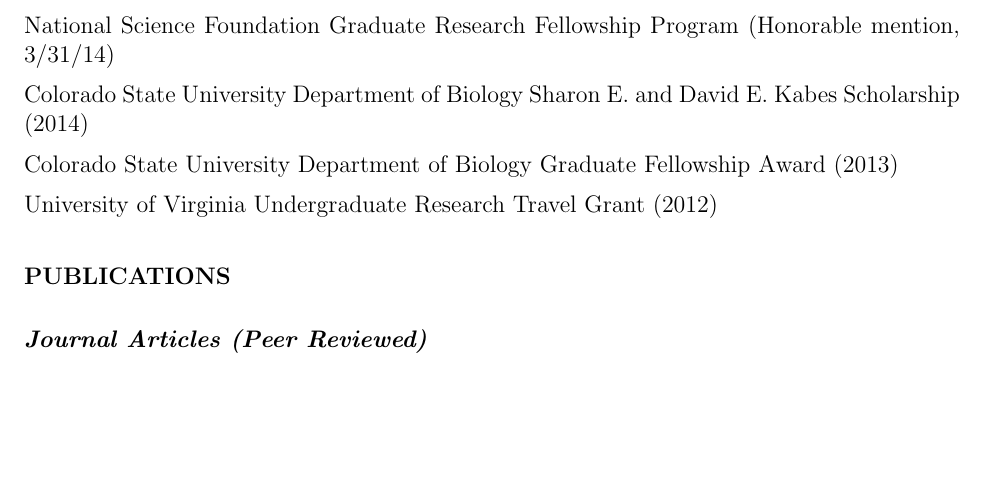
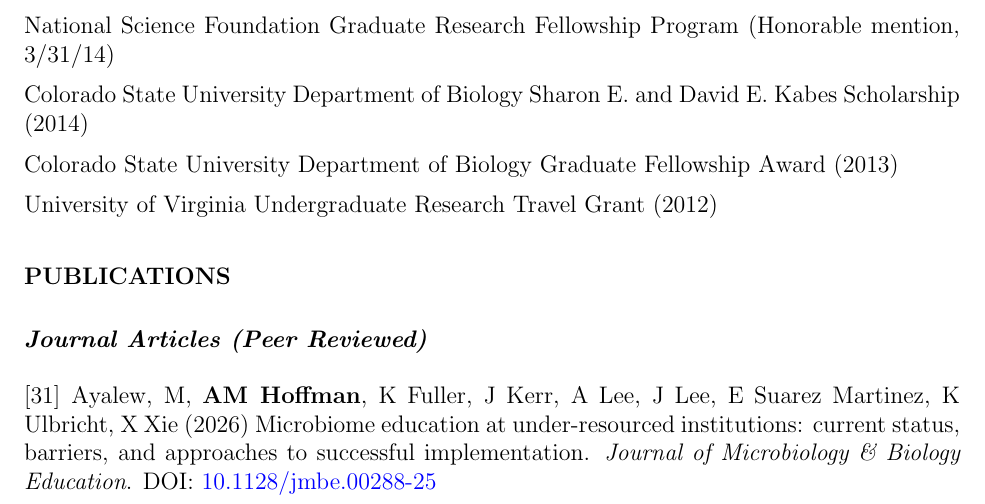
Before and after one commit to avahoffman/CV-and-resumes, a LaTeX CV (Academic_CV/Ava Hoffman CV.tex): part of page 3 of 18, cut so that both start at the same text, the shorter picture padded with empty space. Compiled offline with pdfLaTeX.

Commit message:
Add microbiome paper

```diff
--- a/Academic_CV/Ava Hoffman CV.tex
+++ b/Academic_CV/Ava Hoffman CV.tex
@@ -179,6 +179,8 @@
 \subsection*{Journal Articles (Peer Reviewed)}
 
 \begin{pubenum}
+
+\item Ayalew, M, \textbf{AM Hoffman}, K Fuller, J Kerr, A Lee, J Lee, E Suarez Martinez, K Ulbricht, X Xie (2026) Microbiome education at under-resourced institutions: current status, barriers, and approaches to successful implementation. \textit{Journal of Microbiology \& Biology Education}. \doi{10.1128/jmbe.00288-25}
 
 \item The BioDIGS Consortium, et. al with \textbf{AM Hoffman}\footnotemark[1] (2025) BioDIGS: Unearthing soil biodiversity through collaborative genomic research and education. \textit{Nature Genetics}. \doi{10.1038/s41588-025-02442-5}
 
```
Also changed, not shown: Academic_CV/Ava Hoffman CV.pdf.
